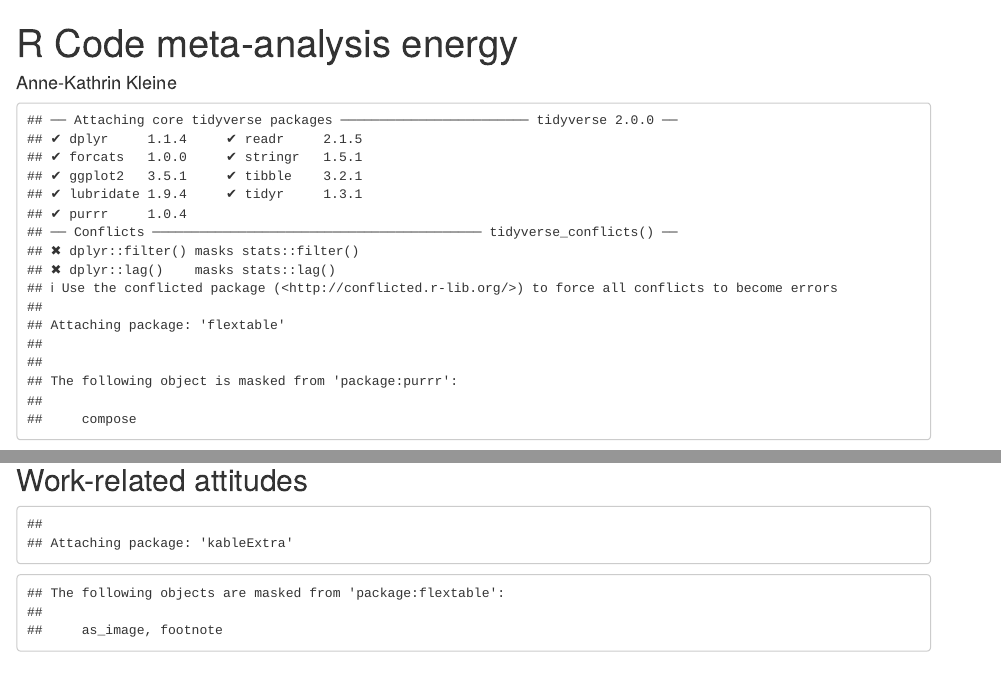
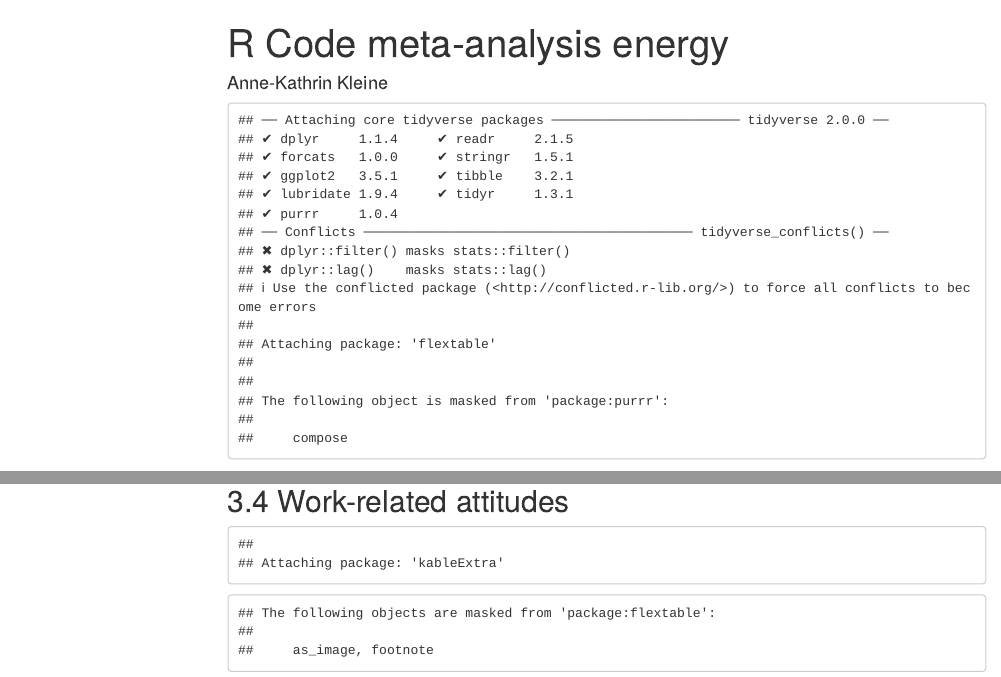
Before and after one commit to AnneOkk/meta_analysis_energy, an R Markdown document (analyses.Rmd): the page in a window 1100 px wide, from its top, and a second part further down, joined at a grey line. Rendered offline with R 4.5, knitr and Pandoc, with nearby package versions; some code elsewhere in the file could not run offline; menus at the side of the page are left out.

Commit message:
updated to last version

````diff
--- a/analyses.Rmd
+++ b/analyses.Rmd
@@ -11,14 +11,14 @@ execute:
 prefer-html: true
 author: "Anne-Kathrin Kleine"
 output:
-  word_document:
-    reference_docx: "config/template_word.docx"
-  #html_document:
-    #toc: true
-    #toc-depth: 3
-    #toc_float: true
-    #toc_collapsed: true
-    #number_sections: true
+  #word_document:
+    #reference_docx: "config/template_word.docx"
+  html_document:
+    toc: true
+    toc-depth: 3
+    toc_float: true
+    toc_collapsed: true
+    number_sections: true
 ---
 
 ```{r setup, include=FALSE}
@@ -66,3 +85,8 @@ db <- db %>% mutate(scale_energy_moderator =
 overall_k <- nrow(count(db, Number))
 db_red <- db[!duplicated(db[,'Number' ]),]
 
+counted <- db %>% group_by(Title) %>% dplyr::summarise(count = n_distinct(`NAME_Criterion y _Category1`))
+effect_sizes_c1 <- sum(counted$count)
+
+counted <- db %>% group_by(Title) %>% dplyr::summarise(count = n_distinct(`NAME_Criterion y_specific concept category2`))
+effect_sizes_c2 <- sum(counted$count)
````
Also changed, not shown: analyses.html, analyses.Rmd (43 more changed lines), 4 other files.
